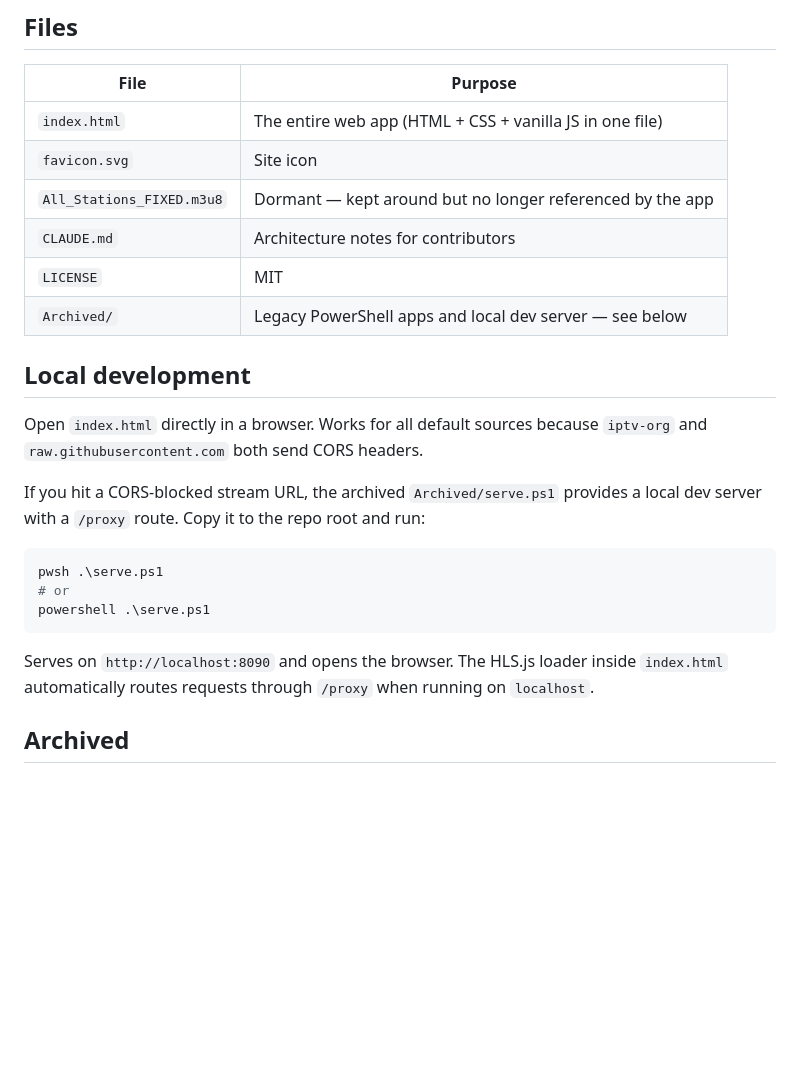
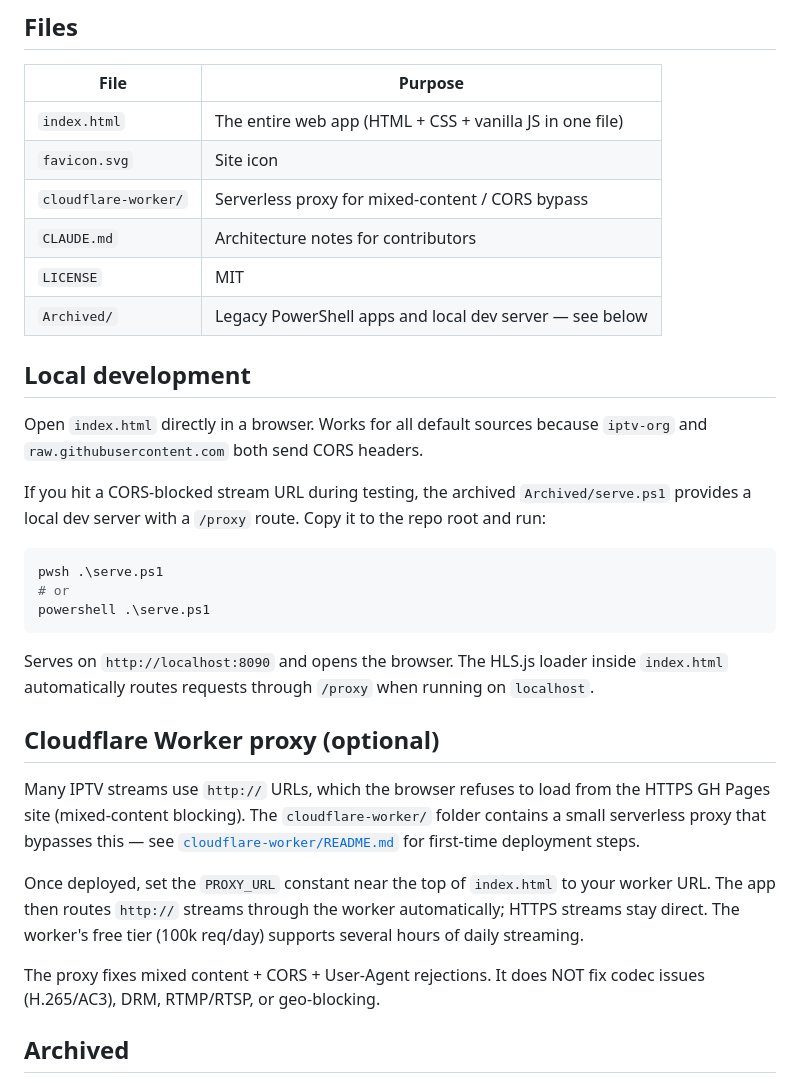
Before and after one commit to Tachaeon/IPTV, a Markdown page: README.md, the part around one of its changes. Rendered like a GitHub page; blank space fills up the shorter version.

````diff
--- a/README.md
+++ b/README.md
@@ -44,7 +46,7 @@ Click any stream to play. Right-click (or long-press on touch / hold left-click
 |---|---|
 | `index.html` | The entire web app (HTML + CSS + vanilla JS in one file) |
 | `favicon.svg` | Site icon |
-| `All_Stations_FIXED.m3u8` | Dormant — kept around but no longer referenced by the app |
+| `cloudflare-worker/` | Serverless proxy for mixed-content / CORS bypass |
 | `CLAUDE.md` | Architecture notes for contributors |
 | `LICENSE` | MIT |
 | `Archived/` | Legacy PowerShell apps and local dev server — see below |
@@ -53,7 +55,7 @@ Click any stream to play. Right-click (or long-press on touch / hold left-click
 
 Open `index.html` directly in a browser. Works for all default sources because `iptv-org` and `raw.githubusercontent.com` both send CORS headers.
 
-If you hit a CORS-blocked stream URL, the archived `Archived/serve.ps1` provides a local dev server with a `/proxy` route. Copy it to the repo root and run:
+If you hit a CORS-blocked stream URL during testing, the archived `Archived/serve.ps1` provides a local dev server with a `/proxy` route. Copy it to the repo root and run:
 
 ```powershell
 pwsh .\serve.ps1
@@ -62,6 +64,14 @@ powershell .\serve.ps1
 ```
 
 Serves on `http://localhost:8090` and opens the browser. The HLS.js loader inside `index.html` automatically routes requests through `/proxy` when running on `localhost`.
+
+## Cloudflare Worker proxy (optional)
+
+Many IPTV streams use `http://` URLs, which the browser refuses to load from the HTTPS GH Pages site (mixed-content blocking). The `cloudflare-worker/` folder contains a small serverless proxy that bypasses this — see [`cloudflare-worker/README.md`](cloudflare-worker/README.md) for first-time deployment steps.
+
+Once deployed, set the `PROXY_URL` constant near the top of `index.html` to your worker URL. The app then routes `http://` streams through the worker automatically; HTTPS streams stay direct. The worker's free tier (100k req/day) supports several hours of daily streaming.
+
+The proxy fixes mixed content + CORS + User-Agent rejections. It does NOT fix codec issues (H.265/AC3), DRM, RTMP/RTSP, or geo-blocking.
 
 ## Archived
 
````
Also changed, not shown: other parts of README.md (+5 -3 lines), CLAUDE.md (+41 -4 lines).
